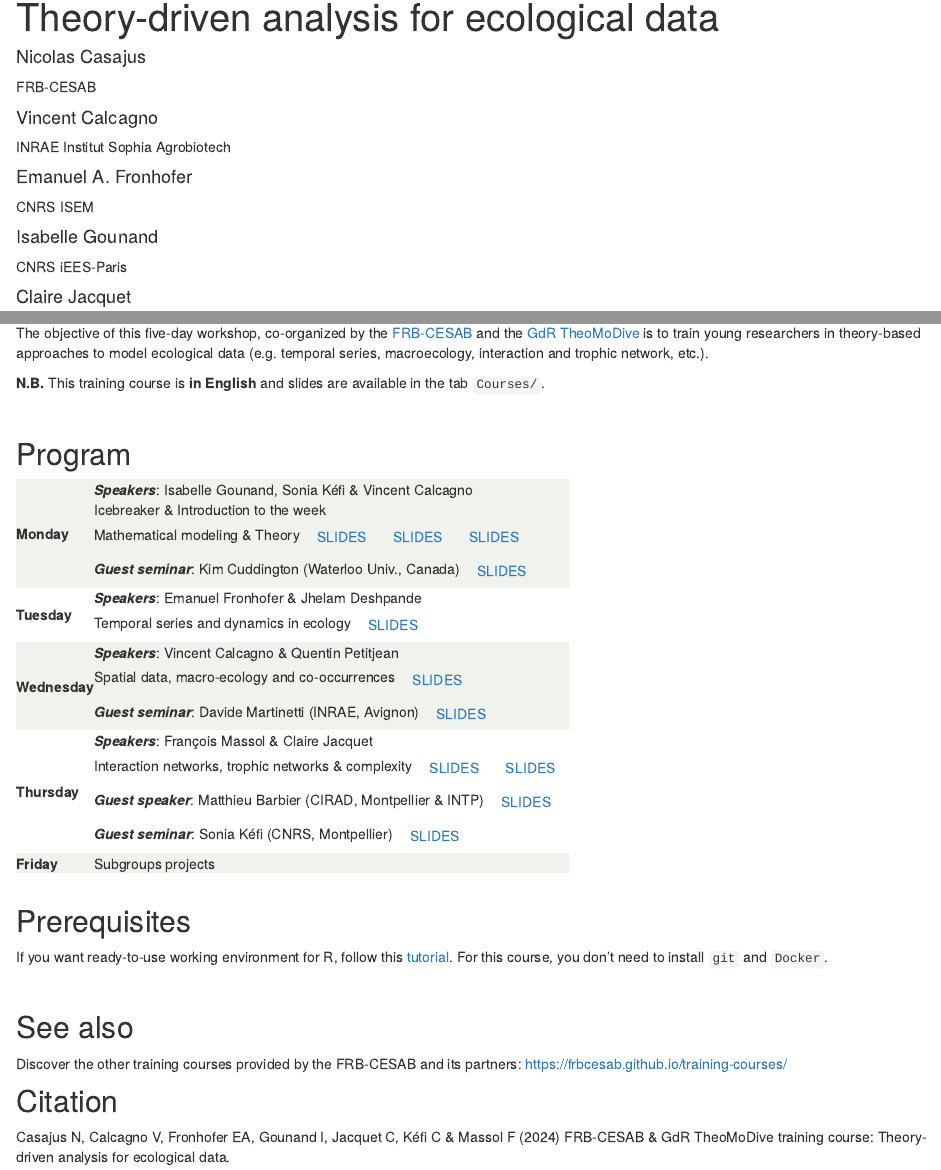
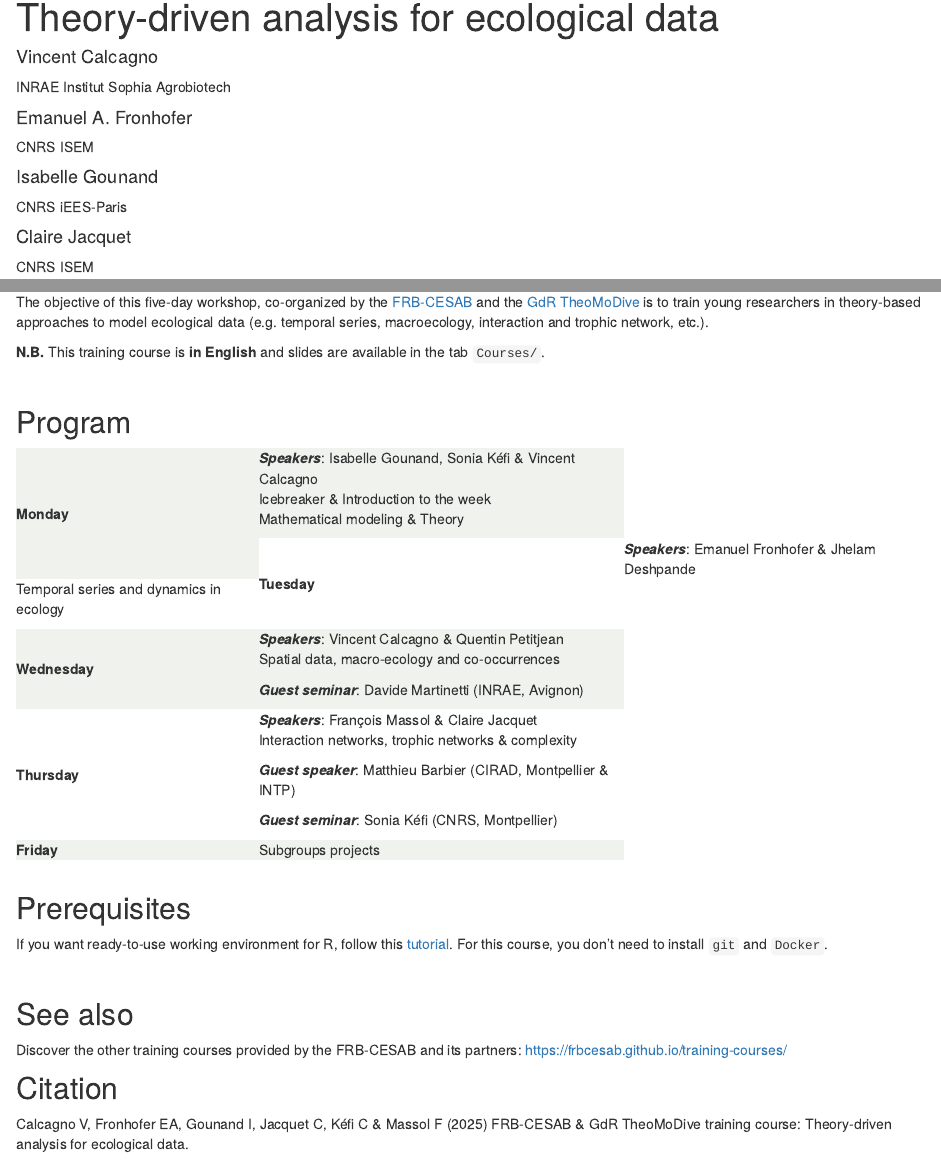
Before and after one commit to theodatasci/theodatasci.github.io, an R Markdown document (index.Rmd): the page in a window 1100 px wide, from 90 px down, and a second part further down, joined at a grey line. Rendered offline with R 4.5, knitr and Pandoc, with nearby package versions; drawn as R Markdown's standard HTML page in place of the format the file asks for.

Commit message:
prepare site for 2025

```diff
--- a/_site.yml
+++ b/_site.yml
@@ -20,36 +20,36 @@ navbar:
       menu:
       - text: "DAY 1"
       - text: "Sonia Kefi talk"
-        href: "courses/theo-modeling/intro_why_models.html"
+        #href: "courses/theo-modeling/intro_why_models.html"
       - text: "Isabelle Gounand talk"
-        href: "courses/theo-modeling/TAED_2024_DEF2.pdf"
+        #href: "courses/theo-modeling/TAED_2024_DEF2.pdf"
       - text: "Vincent Calcagno talk"
-        href: "courses/theo-modeling/TDAED_stats_2024.pdf"
+        #href: "courses/theo-modeling/TDAED_stats_2024.pdf"
       - text: "Kim Cuddington talk"
-        href: "https://www.ecotheory.ca/theorydata/datatheory.html"
+        #href: "https://www.ecotheory.ca/theorydata/datatheory.html"
       - text: "DAY 2"
       - text: "Emmanuel Fronhofer talk"
-        href: "courses/time-series/emmanuel/fronhofer_day2_cesab_theomodive.pdf"
+        #href: "courses/time-series/emmanuel/fronhofer_day2_cesab_theomodive.pdf"
       #- text: "Benjamin Rosenbaum talk"
       #  href: "courses/time-series/benjamin/time_series_data_talk.pdf"
       #- text: "Frédéric Barraquand talk"
       #  href: "https://raw.githubusercontent.com/fbarraquand/overcompensating-popdyn-models/main/popdyn-vole-models.pdf"
       - text: "DAY 3"
       - text: "Vincent Calcagno talk"
-        href: "courses/spatial-data/TDAED_day3_slides_2024.pdf"
+        #href: "courses/spatial-data/TDAED_day3_slides_2024.pdf"
       - text: "Maxime Dubart GitHub"
-        href: "https://github.com/mxdub/TMDSpatial_data"
+        #href: "https://github.com/mxdub/TMDSpatial_data"
       - text: "Davide Martinetti talk"
-        href: "courses/spatial-data/Martinetti_SDM_PopilliaJaponica2.pdf"
+        #href: "courses/spatial-data/Martinetti_SDM_PopilliaJaponica2.pdf"
       - text: "DAY 4"
       - text: "François Massol talk"
-        href: "courses/networks/Day4_Networks_2023.pdf"
+        #href: "courses/networks/Day4_Networks_2023.pdf"
       - text: "Matthieu Barbier talk"
-        href: "courses/networks/matthieu/MB_cesab.pdf"
+        #href: "courses/networks/matthieu/MB_cesab.pdf"
       - text: "Claire Jacquet talk"
-        href: "courses/networks/Claire/empirical_food_webs_2023.pdf"
+        #href: "courses/networks/Claire/empirical_food_webs_2023.pdf"
       - text: "Sonia Kéfi talk"
-        href: "courses/networks/2022_05_cesab_Kefi.pdf"
+        #href: "courses/networks/2022_05_cesab_Kefi.pdf"
     - text: "Resources"
       href: resources.html
 output:
--- a/index.Rmd
+++ b/index.Rmd
@@ -7,11 +7,6 @@ description:  |
     <img class="logo" src="https://raw.githubusercontent.com/theodatasci/.github/main/profile/banner-theodatasci_150dpi.png" style="width: 100%;" />
   </a>
 author:
-  - name: "Nicolas Casajus"
-    url: https://nicolascasajus.fr
-    affiliation: FRB-CESAB
-    affiliation_url: https://www.fondationbiodiversite.fr/en/about-the-foundation/le-cesab/
-    orcid_id: 0000-0002-5537-5294
   - name: "Vincent Calcagno"
     url: https://vcalcagnoresearch.wordpress.com/
     affiliation: INRAE Institut Sophia Agrobiotech
@@ -90,18 +85,31 @@ is to train young researchers in theory-based approaches to model ecological dat
     <td>Icebreaker & Introduction to the week</td>
   </tr>
   <tr style="background-color:#f0f2ed">
-    <td>Mathematical modeling & Theory <span class="btn"><a href="courses/theo-modeling/intro_why_models.html">SLIDES</a></span><span class="btn"><a href="courses/theo-modeling/TAED_2024_DEF2.pdf">SLIDES</a></span><span class="btn"><a href="courses/theo-modeling/TDAED_stats_2024.pdf">SLIDES</a></span></td>
+    <td>Mathematical modeling & Theory
+
+  <!--
+      <span class="btn"><a href="courses/theo-modeling/intro_why_models.html">SLIDES</a></span><span class="btn"><a href="courses/theo-modeling/TAED_2024_DEF2.pdf">SLIDES</a></span><span class="btn"><a href="courses/theo-modeling/TDAED_stats_2024.pdf">SLIDES</a></span>
+  -->
+    </td>
   </tr>
+
+  <!--
   <tr style="background-color:#f0f2ed">
     <td>**_Guest seminar_**: Kim Cuddington (Waterloo Univ., Canada) <span class="btn"><a href="https://www.ecotheory.ca/theorydata/datatheory.html">SLIDES</a></span></td>
   </tr>
+  -->
 
   <tr>
     <td rowspan="2">**Tuesday**</td>
     <td>**_Speakers_**: Emanuel Fronhofer & Jhelam Deshpande </td>
   </tr>
   <tr>
-    <td>Temporal series and dynamics in ecology <span class="btn"><a href="time-series/emmanuel/fronhofer_day2_cesab_theomodive.pdf">SLIDES</a></span></td>
+    <td>Temporal series and dynamics in ecology
+
+  <!--
+    <span class="btn"><a href="time-series/emmanuel/fronhofer_day2_cesab_theomodive.pdf">SLIDES</a></span>
+  -->
+    </td>
   </tr>
 
   <tr style="background-color:#f0f2ed">
@@ -109,10 +117,22 @@ is to train young researchers in theory-based approaches to model ecological dat
     <td>**_Speakers_**: Vincent Calcagno & Quentin Petitjean</td>
   </tr>
   <tr style="background-color:#f0f2ed">
-    <td>Spatial data, macro-ecology and co-occurrences <span class="btn"><a href="courses/spatial-data/TDAED_day3_slides_2024.pdf">SLIDES</a></span></td>
+    <td>Spatial data, macro-ecology and co-occurrences
+
+  <!--
+    <span class="btn"><a href="courses/spatial-data/TDAED_day3_slides_2024.pdf">SLIDES</a></span>
+  -->
+
+  </td>
   </tr>
+
   <tr style="background-color:#f0f2ed">
-    <td>**_Guest seminar_**: Davide Martinetti (INRAE, Avignon) <span class="btn"><a href="courses/spatial-data/Martinetti_SDM_PopilliaJaponica2.pdf">SLIDES</a></span></td>
+    <td>**_Guest seminar_**: Davide Martinetti (INRAE, Avignon)
+
+  <!--
+    <span class="btn"><a href="courses/spatial-data/Martinetti_SDM_PopilliaJaponica2.pdf">SLIDES</a></span>
+  -->
+    </td>
   </tr>
 
   <tr>
@@ -120,13 +140,31 @@ is to train young researchers in theory-based approaches to model ecological dat
     <td>**_Speakers_**: François Massol & Claire Jacquet</td>
   </tr>
   <tr>
-    <td>Interaction networks, trophic networks & complexity <span class="btn"><a href="courses/networks/Day4_Networks_2023.pdf">SLIDES</a></span><span class="btn"><a href="courses/networks/Claire/empirical_food_webs_2023.pdf">SLIDES</a></span></td>
+    <td>Interaction networks, trophic networks & complexity
+
+  <!--
+  <span class="btn"><a href="courses/networks/Day4_Networks_2023.pdf">SLIDES</a></span><span class="btn"><a href="courses/networks/Claire/empirical_food_webs_2023.pdf">SLIDES</a></span>
+  -->
+
+  </td>
   </tr>
-   <tr>
-    <td>**_Guest speaker_**: Matthieu Barbier (CIRAD, Montpellier & INTP) <span class="btn"><a href="courses/networks/matthieu/MB_cesab.pdf">SLIDES</a></span></td>
+
+  <tr>
+    <td>**_Guest speaker_**: Matthieu Barbier (CIRAD, Montpellier & INTP)
+
+  <!--
+      <span class="btn"><a href="courses/networks/matthieu/MB_cesab.pdf">SLIDES</a></span>
+  -->
+
+  </td>
   </tr>
   <tr>
-    <td>**_Guest seminar_**: Sonia Kéfi (CNRS, Montpellier) <span class="btn"><a href="courses/networks/2022_05_cesab_Kefi.pdf">SLIDES</a></span></td>
+    <td>**_Guest seminar_**: Sonia Kéfi (CNRS, Montpellier)
+
+  <!--
+  <span class="btn"><a href="courses/networks/2022_05_cesab_Kefi.pdf">SLIDES</a></span>
+  -->
+  </td>
   </tr>
 
   <tr style="background-color:#f0f2ed">
@@ -162,5 +200,5 @@ Discover the other training courses provided by the FRB-CESAB and its partners:
 
 
 
-Casajus N, Calcagno V, Fronhofer EA, Gounand I, Jacquet C, Kéfi C & Massol F (2024)
+Calcagno V, Fronhofer EA, Gounand I, Jacquet C, Kéfi C & Massol F (2025)
 FRB-CESAB & GdR TheoMoDive training course: Theory-driven analysis for ecological data.
```
